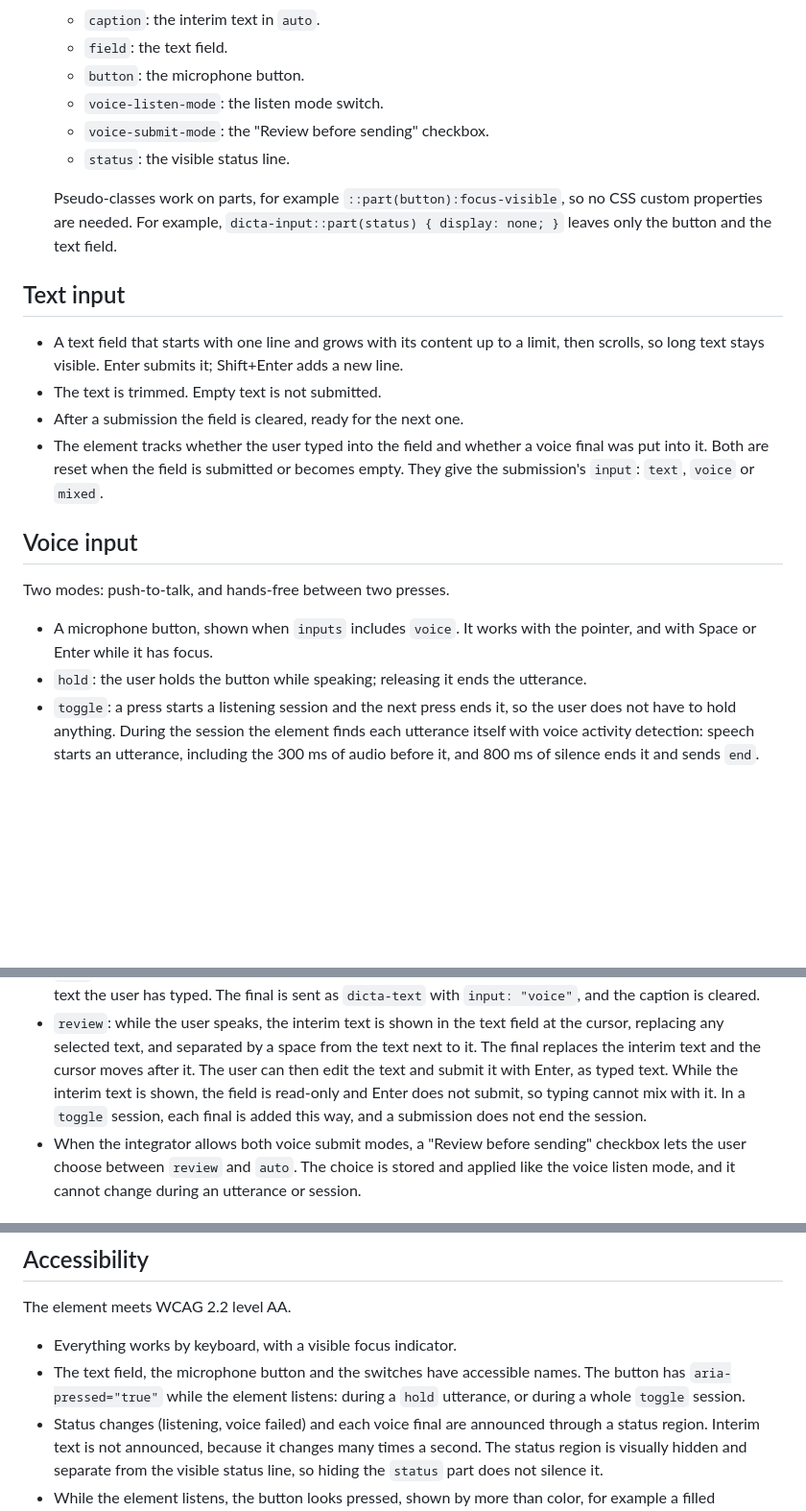
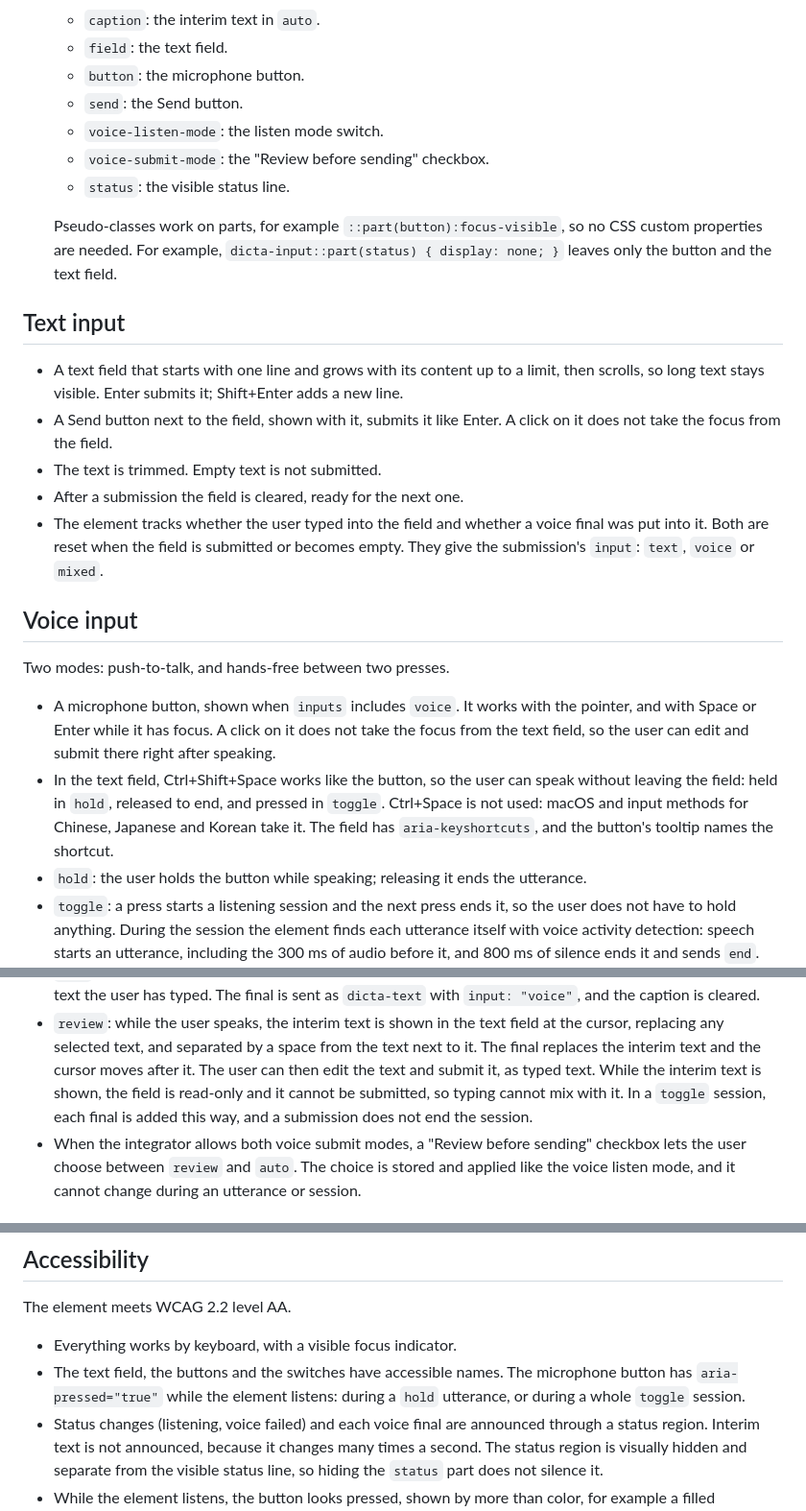
Before and after one commit to emrahcom/dicta-js, a Markdown page: specs/architecture.md, 3 parts joined by grey strips. Shown at 96% size. Rendered like a GitHub page; blank space fills up the shorter version.

Commit message:
docs: add Send button, keep focus in the field and add a voice shortcut

```diff
--- a/specs/architecture.md
+++ b/specs/architecture.md
@@ -60,6 +60,7 @@ Importing the module defines `<dicta-input>`.
   - `caption`: the interim text in `auto`.
   - `field`: the text field.
   - `button`: the microphone button.
+  - `send`: the Send button.
   - `voice-listen-mode`: the listen mode switch.
   - `voice-submit-mode`: the "Review before sending" checkbox.
   - `status`: the visible status line.
@@ -74,6 +75,8 @@ Importing the module defines `<dicta-input>`.
 - A text field that starts with one line and grows with its content up to a
   limit, then scrolls, so long text stays visible. Enter submits it; Shift+Enter
   adds a new line.
+- A Send button next to the field, shown with it, submits it like Enter. A click
+  on it does not take the focus from the field.
 - The text is trimmed. Empty text is not submitted.
 - After a submission the field is cleared, ready for the next one.
 - The element tracks whether the user typed into the field and whether a voice
@@ -85,7 +88,14 @@ Importing the module defines `<dicta-input>`.
 Two modes: push-to-talk, and hands-free between two presses.
 
 - A microphone button, shown when `inputs` includes `voice`. It works with the
-  pointer, and with Space or Enter while it has focus.
+  pointer, and with Space or Enter while it has focus. A click on it does not
+  take the focus from the text field, so the user can edit and submit there
+  right after speaking.
+- In the text field, Ctrl+Shift+Space works like the button, so the user can
+  speak without leaving the field: held in `hold`, released to end, and pressed
+  in `toggle`. Ctrl+Space is not used: macOS and input methods for Chinese,
+  Japanese and Korean take it. The field has `aria-keyshortcuts`, and the
+  button's tooltip names the shortcut.
 - `hold`: the user holds the button while speaking; releasing it ends the
   utterance.
 - `toggle`: a press starts a listening session and the next press ends it, so
@@ -117,10 +127,10 @@ Two modes: push-to-talk, and hands-free between two presses.
 - `review`: while the user speaks, the interim text is shown in the text field
   at the cursor, replacing any selected text, and separated by a space from the
   text next to it. The final replaces the interim text and the cursor moves
-  after it. The user can then edit the text and submit it with Enter, as typed
-  text. While the interim text is shown, the field is read-only and Enter does
-  not submit, so typing cannot mix with it. In a `toggle` session, each final is
-  added this way, and a submission does not end the session.
+  after it. The user can then edit the text and submit it, as typed text. While
+  the interim text is shown, the field is read-only and it cannot be submitted,
+  so typing cannot mix with it. In a `toggle` session, each final is added this
+  way, and a submission does not end the session.
 - When the integrator allows both voice submit modes, a "Review before sending"
   checkbox lets the user choose between `review` and `auto`. The choice is
   stored and applied like the voice listen mode, and it cannot change during an
@@ -144,9 +154,9 @@ Two modes: push-to-talk, and hands-free between two presses.
 The element meets WCAG 2.2 level AA.
 
 - Everything works by keyboard, with a visible focus indicator.
-- The text field, the microphone button and the switches have accessible names.
-  The button has `aria-pressed="true"` while the element listens: during a
-  `hold` utterance, or during a whole `toggle` session.
+- The text field, the buttons and the switches have accessible names. The
+  microphone button has `aria-pressed="true"` while the element listens: during
+  a `hold` utterance, or during a whole `toggle` session.
 - Status changes (listening, voice failed) and each voice final are announced
   through a status region. Interim text is not announced, because it changes
   many times a second. The status region is visually hidden and separate from
```
